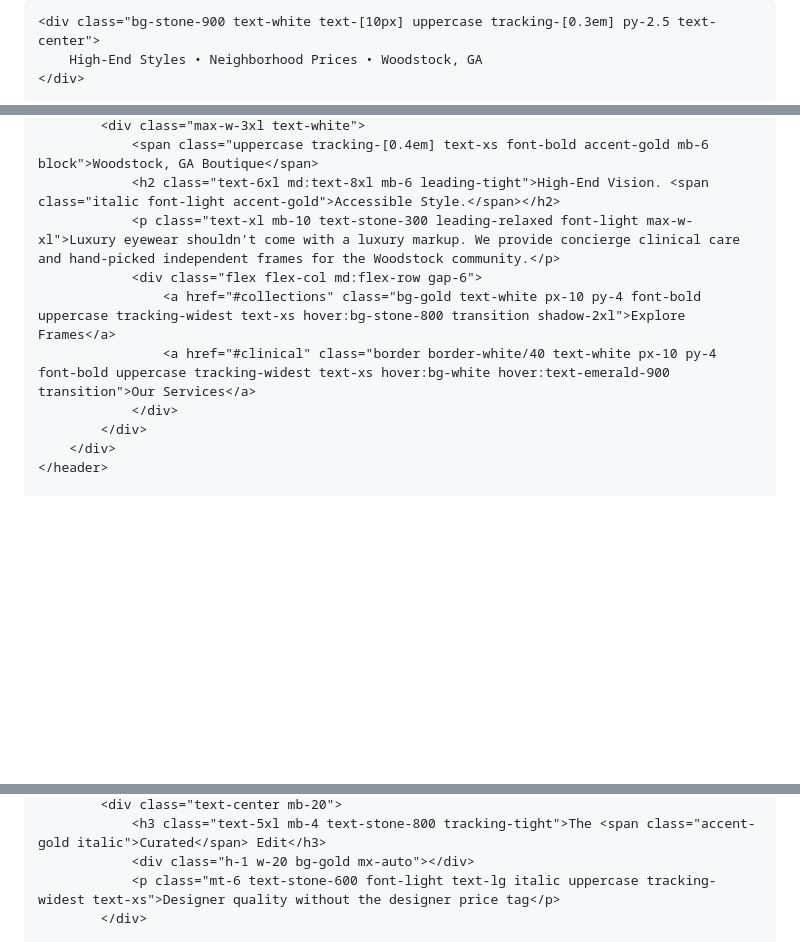
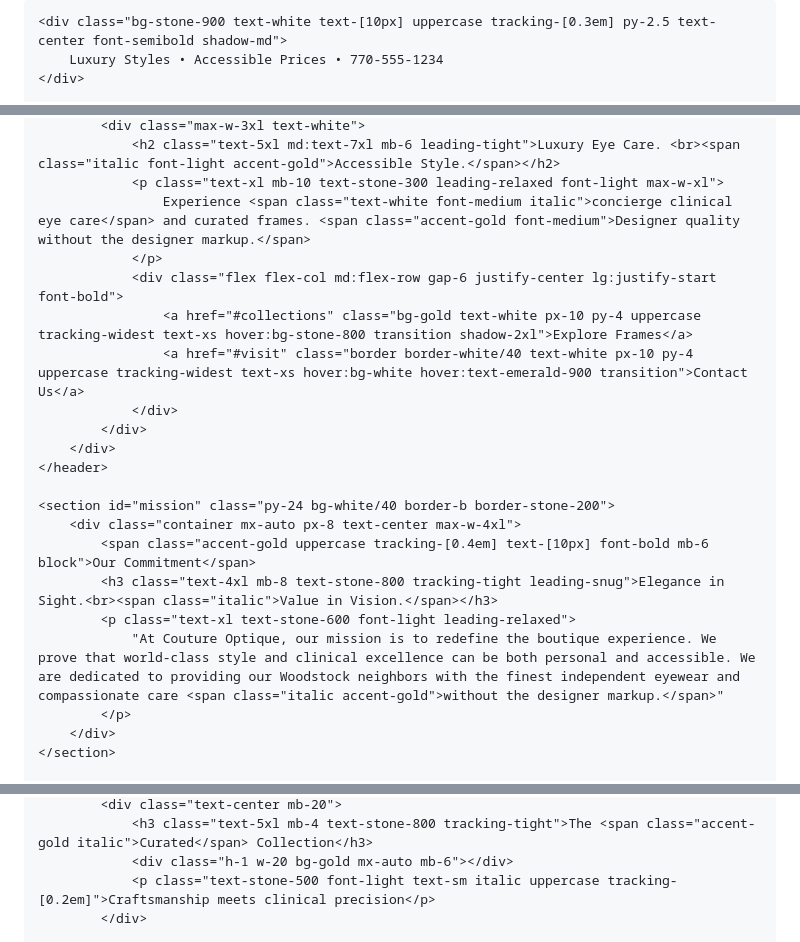
Before and after one commit to Vipervo1/Couture, a Markdown page: README.md, 3 parts joined by grey strips. GitHub-like rendering; blank space fills up the shorter version.

```diff
--- a/README.md
+++ b/README.md
@@ -3,7 +3,7 @@
 <head>
     <meta charset="UTF-8">
     <meta name="viewport" content="width=device-width, initial-scale=1.0">
-    <title>Couture Optique of Woodstock | Luxury Style, Accessible Prices</title>
+    <title>Couture Optique | Woodstock Luxury Eyewear</title>
     <script src="https://cdn.tailwindcss.com"></script>
     <link href="https://fonts.googleapis.com/css2?family=Playfair+Display:ital,wght@0,400;0,700;1,400&family=Inter:wght@300;400;600&display=swap" rel="stylesheet">
     <style>
@@ -20,8 +20,8 @@
 </head>
 <body class="texture-bg text-slate-900">
 
-    <div class="bg-stone-900 text-white text-[10px] uppercase tracking-[0.3em] py-2.5 text-center">
-        High-End Styles • Neighborhood Prices • Woodstock, GA
+    <div class="bg-stone-900 text-white text-[10px] uppercase tracking-[0.3em] py-2.5 text-center font-semibold shadow-md">
+        Luxury Styles • Accessible Prices • 770-555-1234
     </div>
 
     <nav class="bg-white/95 backdrop-blur-md sticky top-0 z-50 border-b border-stone-200">
@@ -42,13 +54,24 @@
             <div class="max-w-3xl text-white">
-                <span class="uppercase tracking-[0.4em] text-xs font-bold accent-gold mb-6 block">Woodstock, GA Boutique</span>
-                <h2 class="text-6xl md:text-8xl mb-6 leading-tight">High-End Vision. <span class="italic font-light accent-gold">Accessible Style.</span></h2>
-                <p class="text-xl mb-10 text-stone-300 leading-relaxed font-light max-w-xl">Luxury eyewear shouldn't come with a luxury markup. We provide concierge clinical care and hand-picked independent frames for the Woodstock community.</p>
-                <div class="flex flex-col md:flex-row gap-6">
-                    <a href="#collections" class="bg-gold text-white px-10 py-4 font-bold uppercase tracking-widest text-xs hover:bg-stone-800 transition shadow-2xl">Explore Frames</a>
-                    <a href="#clinical" class="border border-white/40 text-white px-10 py-4 font-bold uppercase tracking-widest text-xs hover:bg-white hover:text-emerald-900 transition">Our Services</a>
+                <h2 class="text-5xl md:text-7xl mb-6 leading-tight">Luxury Eye Care. <br><span class="italic font-light accent-gold">Accessible Style.</span></h2>
+                <p class="text-xl mb-10 text-stone-300 leading-relaxed font-light max-w-xl">
+                    Experience <span class="text-white font-medium italic">concierge clinical eye care</span> and curated frames. <span class="accent-gold font-medium">Designer quality without the designer markup.</span>
+                </p>
+                <div class="flex flex-col md:flex-row gap-6 justify-center lg:justify-start font-bold">
+                    <a href="#collections" class="bg-gold text-white px-10 py-4 uppercase tracking-widest text-xs hover:bg-stone-800 transition shadow-2xl">Explore Frames</a>
+                    <a href="#visit" class="border border-white/40 text-white px-10 py-4 uppercase tracking-widest text-xs hover:bg-white hover:text-emerald-900 transition">Contact Us</a>
                 </div>
             </div>
         </div>
     </header>
 
+    <section id="mission" class="py-24 bg-white/40 border-b border-stone-200">
+        <div class="container mx-auto px-8 text-center max-w-4xl">
+            <span class="accent-gold uppercase tracking-[0.4em] text-[10px] font-bold mb-6 block">Our Commitment</span>
+            <h3 class="text-4xl mb-8 text-stone-800 tracking-tight leading-snug">Elegance in Sight.<br><span class="italic">Value in Vision.</span></h3>
+            <p class="text-xl text-stone-600 font-light leading-relaxed">
+                "At Couture Optique, our mission is to redefine the boutique experience. We prove that world-class style and clinical excellence can be both personal and accessible. We are dedicated to providing our Woodstock neighbors with the finest independent eyewear and compassionate care <span class="italic accent-gold">without the designer markup.</span>"
+            </p>
+        </div>
+    </section>
+
     <section id="collections" class="py-24">
@@ -56,6 +79,6 @@
             <div class="text-center mb-20">
-                <h3 class="text-5xl mb-4 text-stone-800 tracking-tight">The <span class="accent-gold italic">Curated</span> Edit</h3>
-                <div class="h-1 w-20 bg-gold mx-auto"></div>
-                <p class="mt-6 text-stone-600 font-light text-lg italic uppercase tracking-widest text-xs">Designer quality without the designer price tag</p>
+                <h3 class="text-5xl mb-4 text-stone-800 tracking-tight">The <span class="accent-gold italic">Curated</span> Collection</h3>
+                <div class="h-1 w-20 bg-gold mx-auto mb-6"></div>
+                <p class="text-stone-500 font-light text-sm italic uppercase tracking-[0.2em]">Craftsmanship meets clinical precision</p>
             </div>
 
```
Also changed, not shown: other parts of README.md (+74 -41 lines).
